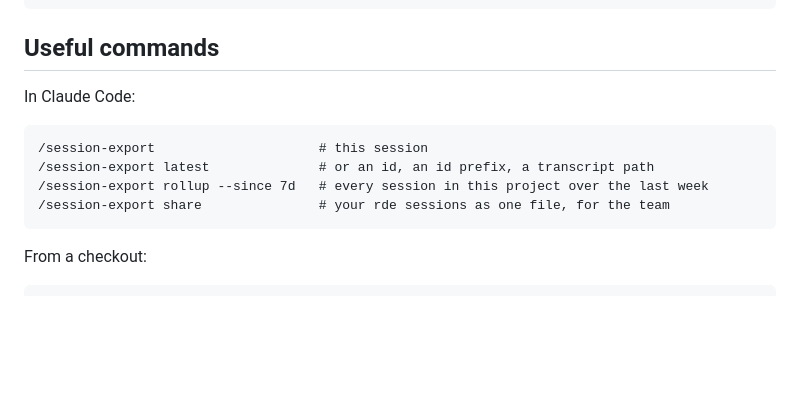
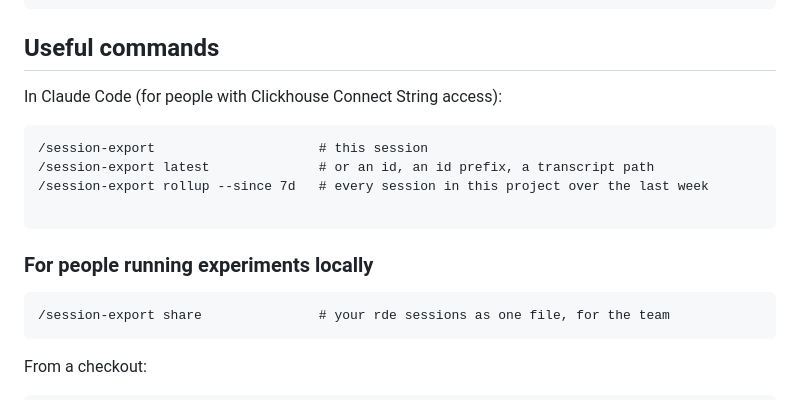
Before and after one commit to ignacio-mb/agent-session-analysis, a Markdown page: README.md, the part around the change. GitHub-like rendering; blank space fills up the shorter version.

Commit message:
Update README with Clickhouse Connect String info
Clarify commands for users with Clickhouse Connect String access.

````diff
--- a/README.md
+++ b/README.md
@@ -34,12 +34,17 @@ make lab                         # then open http://localhost:4000
 
 ## Useful commands
 
-In Claude Code:
+In Claude Code (for people with Clickhouse Connect String access):
 
 ```
 /session-export                     # this session
 /session-export latest              # or an id, an id prefix, a transcript path
 /session-export rollup --since 7d   # every session in this project over the last week
+
+```
+
+### For people running experiments locally
+```
 /session-export share               # your rde sessions as one file, for the team
 ```
 
````
